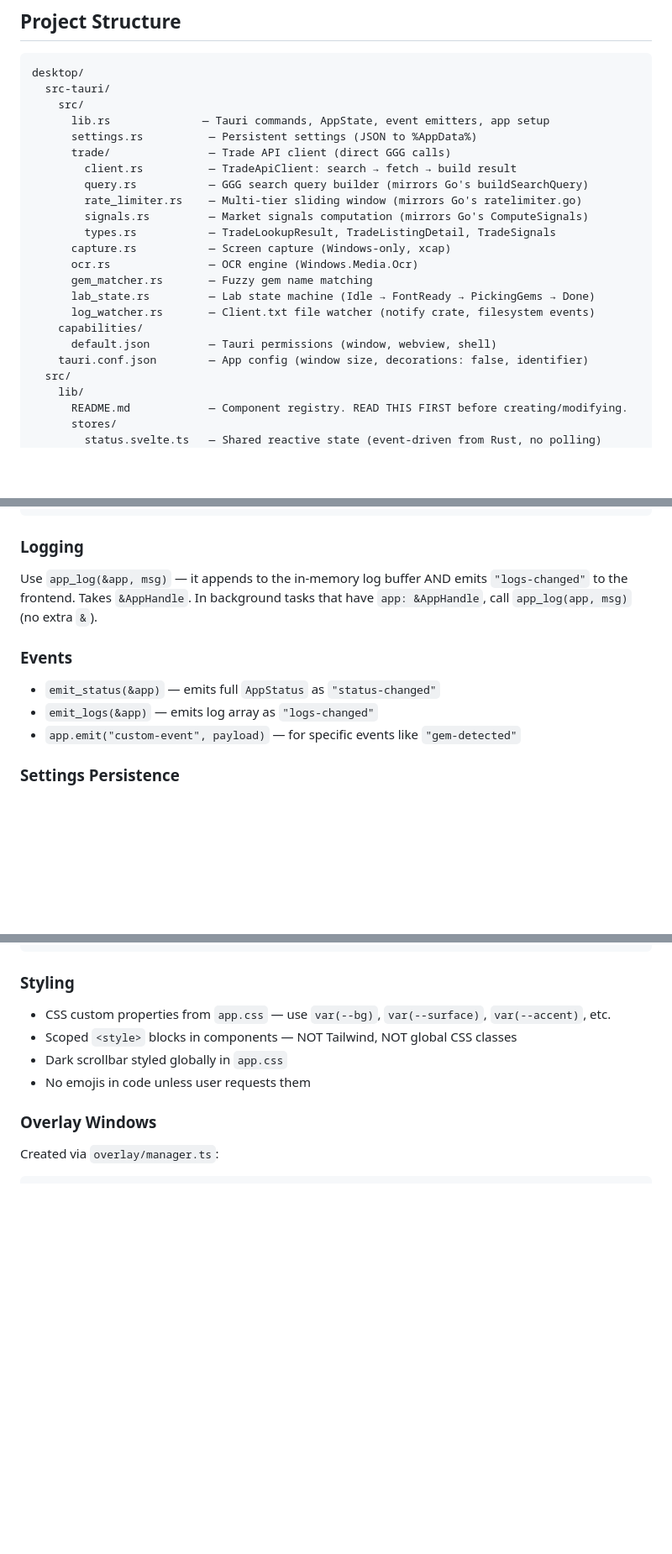
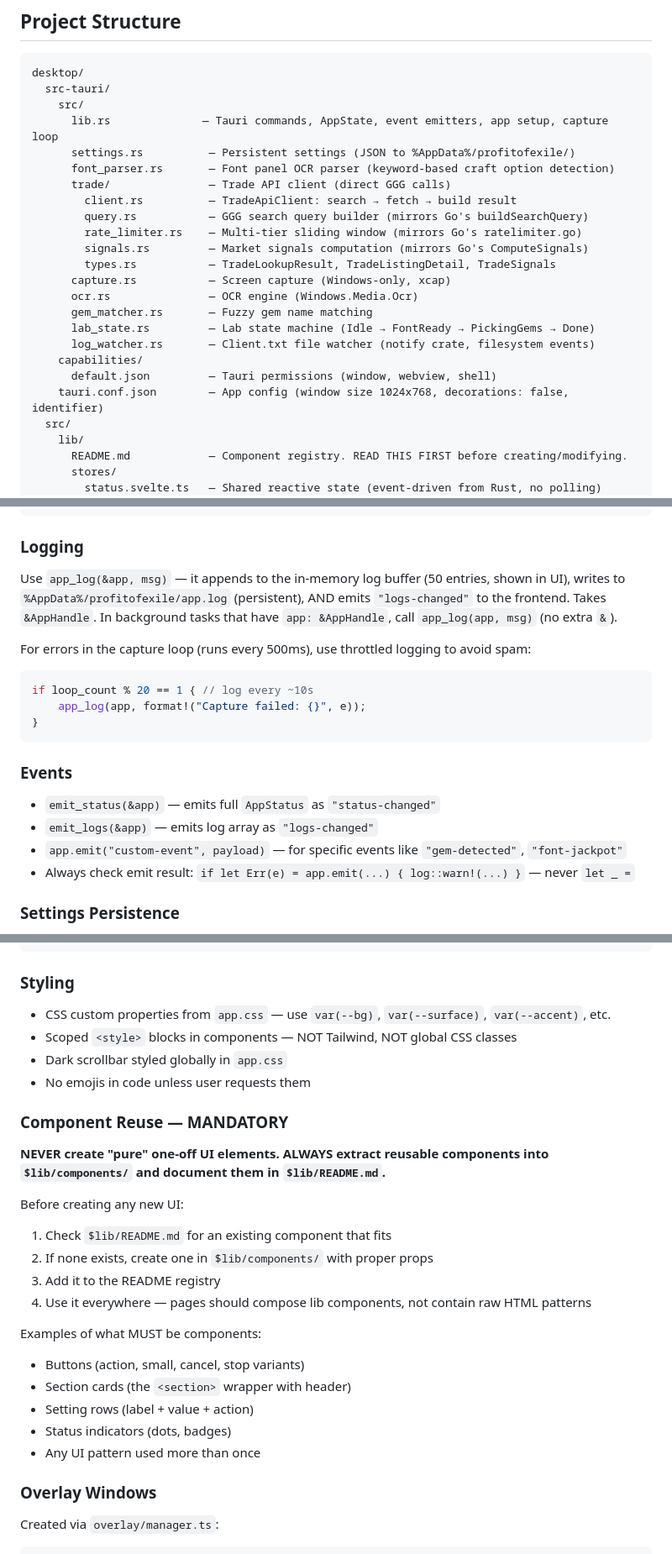
Before and after one commit to SebRogala/ProfitOfExile, a Markdown page: .claude/agents/desktop.md, 3 parts joined by grey strips. Shown at 84% size. GitHub-like rendering; blank space fills up the shorter version.

````diff
--- a/.claude/agents/desktop.md
+++ b/.claude/agents/desktop.md
@@ -16,8 +16,9 @@ No polling. All state updates flow through events.
 desktop/
   src-tauri/
     src/
-      lib.rs              — Tauri commands, AppState, event emitters, app setup
-      settings.rs          — Persistent settings (JSON to %AppData%)
+      lib.rs              — Tauri commands, AppState, event emitters, app setup, capture loop
+      settings.rs          — Persistent settings (JSON to %AppData%/profitofexile/)
+      font_parser.rs       — Font panel OCR parser (keyword-based craft option detection)
       trade/               — Trade API client (direct GGG calls)
         client.rs          — TradeApiClient: search → fetch → build result
         query.rs           — GGG search query builder (mirrors Go's buildSearchQuery)
@@ -31,7 +32,7 @@ desktop/
       log_watcher.rs       — Client.txt file watcher (notify crate, filesystem events)
     capabilities/
       default.json         — Tauri permissions (window, webview, shell)
-    tauri.conf.json        — App config (window size, decorations: false, identifier)
+    tauri.conf.json        — App config (window size 1024x768, decorations: false, identifier)
   src/
     lib/
       README.md            — Component registry. READ THIS FIRST before creating/modifying.
@@ -76,12 +77,20 @@ fn set_something(value: String, app: AppHandle) {
 ```
 
 ### Logging
-Use `app_log(&app, msg)` — it appends to the in-memory log buffer AND emits `"logs-changed"` to the frontend. Takes `&AppHandle`. In background tasks that have `app: &AppHandle`, call `app_log(app, msg)` (no extra `&`).
+Use `app_log(&app, msg)` — it appends to the in-memory log buffer (50 entries, shown in UI), writes to `%AppData%/profitofexile/app.log` (persistent), AND emits `"logs-changed"` to the frontend. Takes `&AppHandle`. In background tasks that have `app: &AppHandle`, call `app_log(app, msg)` (no extra `&`).
+
+For errors in the capture loop (runs every 500ms), use throttled logging to avoid spam:
+```rust
+if loop_count % 20 == 1 { // log every ~10s
+    app_log(app, format!("Capture failed: {}", e));
+}
+```
 
 ### Events
 - `emit_status(&app)` — emits full `AppStatus` as `"status-changed"`
 - `emit_logs(&app)` — emits log array as `"logs-changed"`
-- `app.emit("custom-event", payload)` — for specific events like `"gem-detected"`
+- `app.emit("custom-event", payload)` — for specific events like `"gem-detected"`, `"font-jackpot"`
+- Always check emit result: `if let Err(e) = app.emit(...) { log::warn!(...) }` — never `let _ =`
 
 ### Settings Persistence
 `settings.rs` saves/loads JSON to `%AppData%/profitofexile/settings.json`. Uses `#[serde(default)]` for forward compatibility. Persisted fields: `client_txt_path`, `server_url`, `gem_region`, `font_region`, `window` (position/size/maximized). Call `persist_settings(&app)` after mutating any of these. Window settings are saved separately on close event.
@@ -117,6 +126,22 @@ export const store = $state({
 - Dark scrollbar styled globally in `app.css`
 - No emojis in code unless user requests them
 
+### Component Reuse — MANDATORY
+**NEVER create "pure" one-off UI elements. ALWAYS extract reusable components into `$lib/components/` and document them in `$lib/README.md`.**
+
+Before creating any new UI:
+1. Check `$lib/README.md` for an existing component that fits
+2. If none exists, create one in `$lib/components/` with proper props
+3. Add it to the README registry
+4. Use it everywhere — pages should compose lib components, not contain raw HTML patterns
+
+Examples of what MUST be components:
+- Buttons (action, small, cancel, stop variants)
+- Section cards (the `<section>` wrapper with header)
+- Setting rows (label + value + action)
+- Status indicators (dots, badges)
+- Any UI pattern used more than once
+
 ### Overlay Windows
 Created via `overlay/manager.ts`:
 ```ts
````
Also changed, not shown: other parts of .claude/agents/desktop.md (+32 -0 lines), 1 other file.
